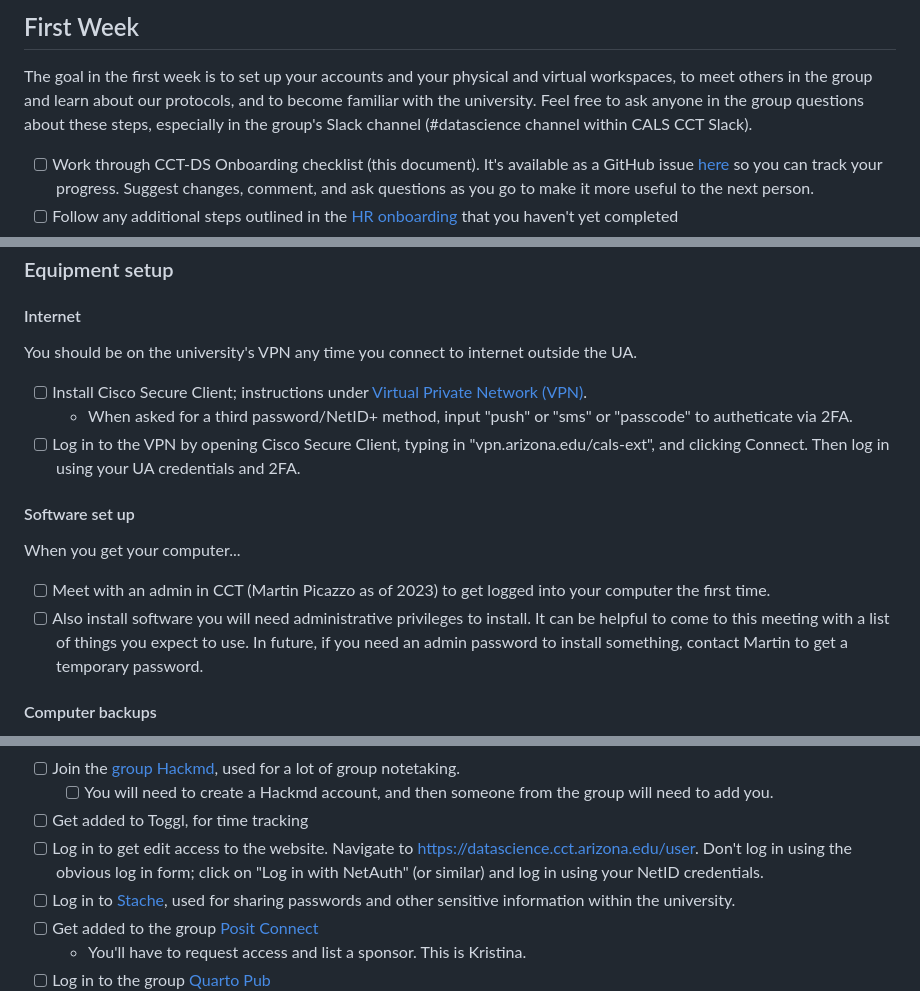
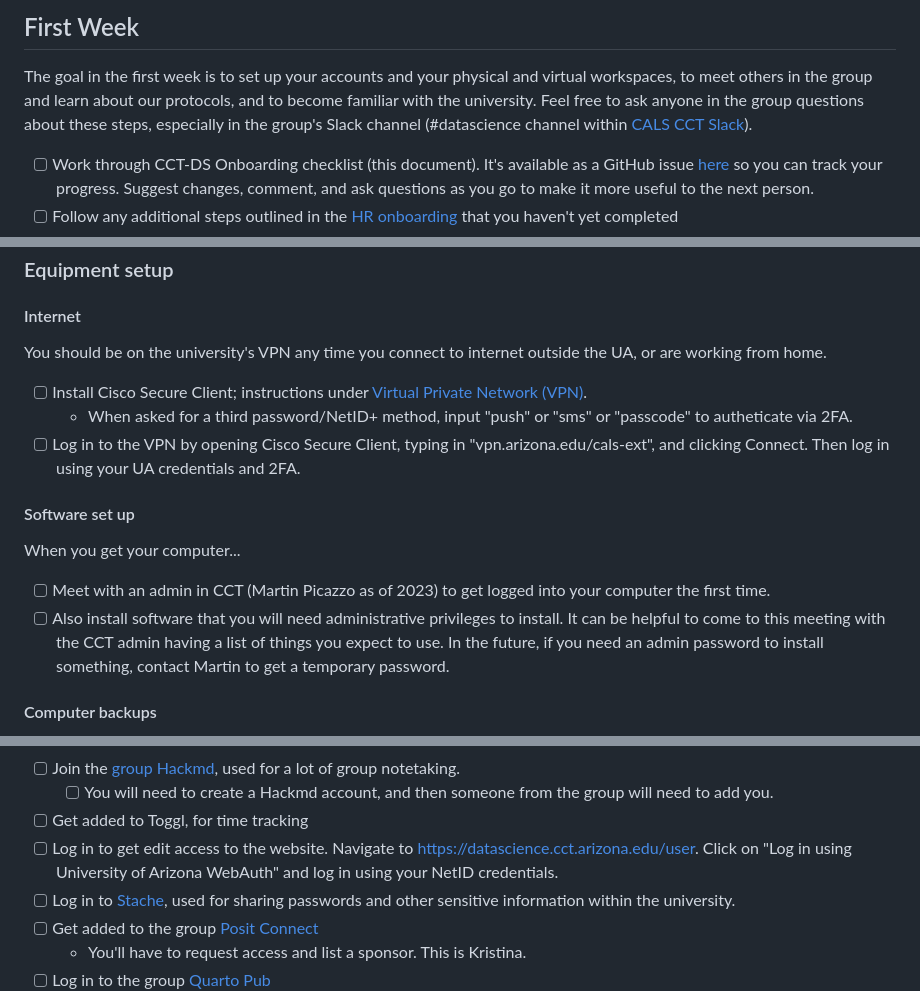
Before and after one commit to cct-datascience/group-procedures, a Markdown page: .github/ISSUE_TEMPLATE/onboarding-checklist.md, 3 parts joined by grey strips. GitHub-like rendering.

Commit message:
Apply suggestions from code review
Co-authored-by: Chris Schnaufer <schnaufer@email.arizona.edu>

```diff
--- a/.github/ISSUE_TEMPLATE/onboarding-checklist.md
+++ b/.github/ISSUE_TEMPLATE/onboarding-checklist.md
@@ -24,7 +24,7 @@ title: Onboarding
 ## First Week
 
 The goal in the first week is to set up your accounts and your physical and virtual workspaces, to meet others in the group and learn about our protocols, and to become familiar with the university.
-Feel free to ask anyone in the group questions about these steps, especially in the group's Slack channel (#datascience channel within CALS CCT Slack).
+Feel free to ask anyone in the group questions about these steps, especially in the group's Slack channel (#datascience channel within [CALS CCT Slack](https://cals-cct.slack.com)).
 
 -   [ ] Work through CCT-DS Onboarding checklist (this document). It's available as a GitHub issue [here](https://github.com/cct-datascience/group-procedures/issues/new?assignees=&labels=&projects=&template=onboarding-checklist.md&title=%5BYour+name%5D+Onboarding+checklist) so you can track your progress. Suggest changes, comment, and ask questions as you go to make it more useful to the next person.
 -   [ ] Follow any additional steps outlined in the [HR onboarding](https://hr.arizona.edu/employees/new-employee-onboarding) that you haven't yet completed
@@ -51,7 +51,7 @@ Feel free to ask anyone in the group questions about these steps, especially in
 
 #### Internet
 
-You should be on the university's VPN any time you connect to internet outside the UA.
+You should be on the university's VPN any time you connect to internet outside the UA, or are working from home.
 
 -   [ ] Install Cisco Secure Client; instructions under [Virtual Private Network (VPN)](https://it.arizona.edu/remote-work).
     -   When asked for a third password/NetID+ method, input "push" or "sms" or "passcode" to autheticate via 2FA.
@@ -62,7 +62,7 @@ You should be on the university's VPN any time you connect to internet outside t
 When you get your computer...
 
 -   [ ] Meet with an admin in CCT (Martin Picazzo as of 2023) to get logged into your computer the first time.
--   [ ] Also install software you will need administrative privileges to install. It can be helpful to come to this meeting with a list of things you expect to use. In future, if you need an admin password to install something, contact Martin to get a temporary password.
+-   [ ] Also install software that you will need administrative privileges to install. It can be helpful to come to this meeting with the CCT admin having a list of things you expect to use. In the future, if you need an admin password to install something, contact Martin to get a temporary password.
 
 #### Computer backups
 
@@ -106,7 +106,7 @@ Create accounts on the following collaboration tools (details provided below):
 -   [ ] Join the [group Hackmd](https://hackmd.io/team/cct-datascience?nav=overview), used for a lot of group notetaking.
     -   [ ] You will need to create a Hackmd account, and then someone from the group will need to add you.
 -   [ ] Get added to Toggl, for time tracking
--   [ ] Log in to get edit access to the website. Navigate to <https://datascience.cct.arizona.edu/user>. Don't log in using the obvious log in form; click on "Log in with NetAuth" (or similar) and log in using your NetID credentials.
+-   [ ] Log in to get edit access to the website. Navigate to <https://datascience.cct.arizona.edu/user>. Click on "Log in using University of Arizona WebAuth" and log in using your NetID credentials.
 -   [ ] Log in to [Stache](stache.arizona.edu), used for sharing passwords and other sensitive information within the university.
 -   [ ] Get added to the group [Posit Connect](https://viz.datascience.arizona.edu/connect/)
     -   You'll have to request access and list a sponsor. This is Kristina.
```
